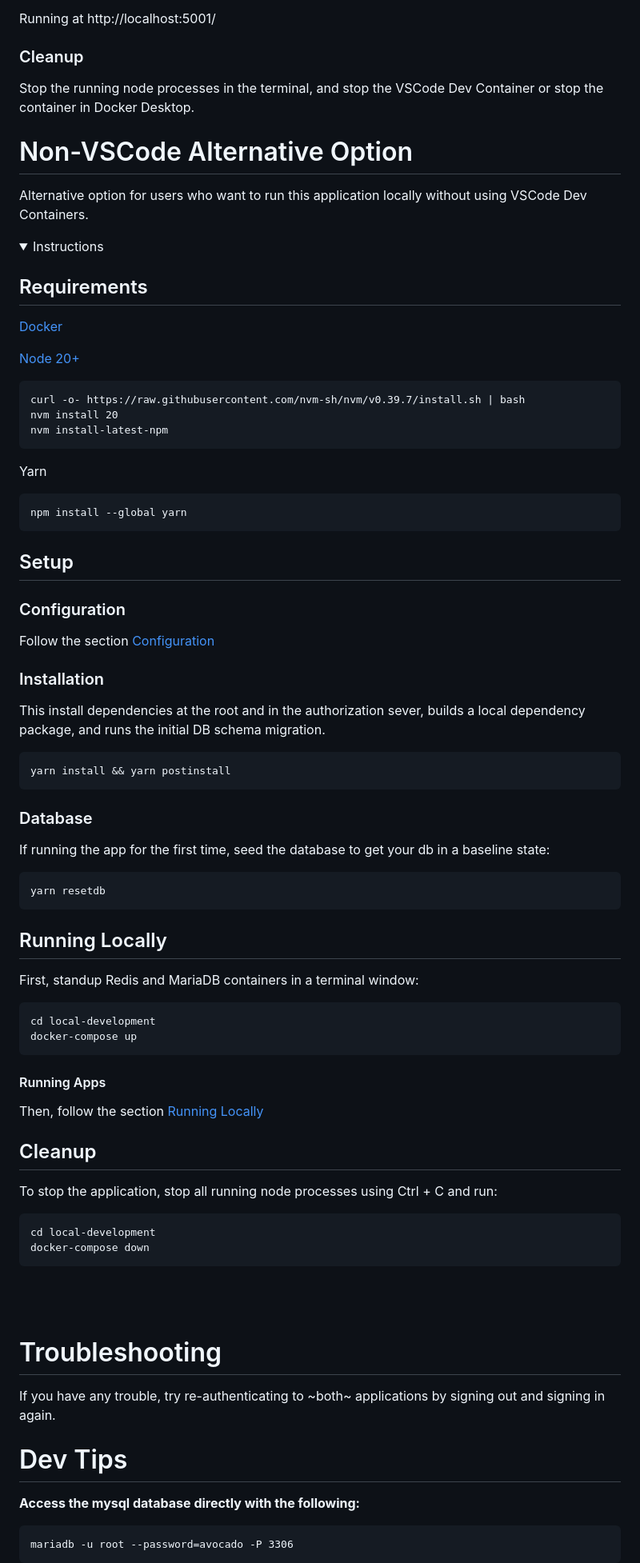
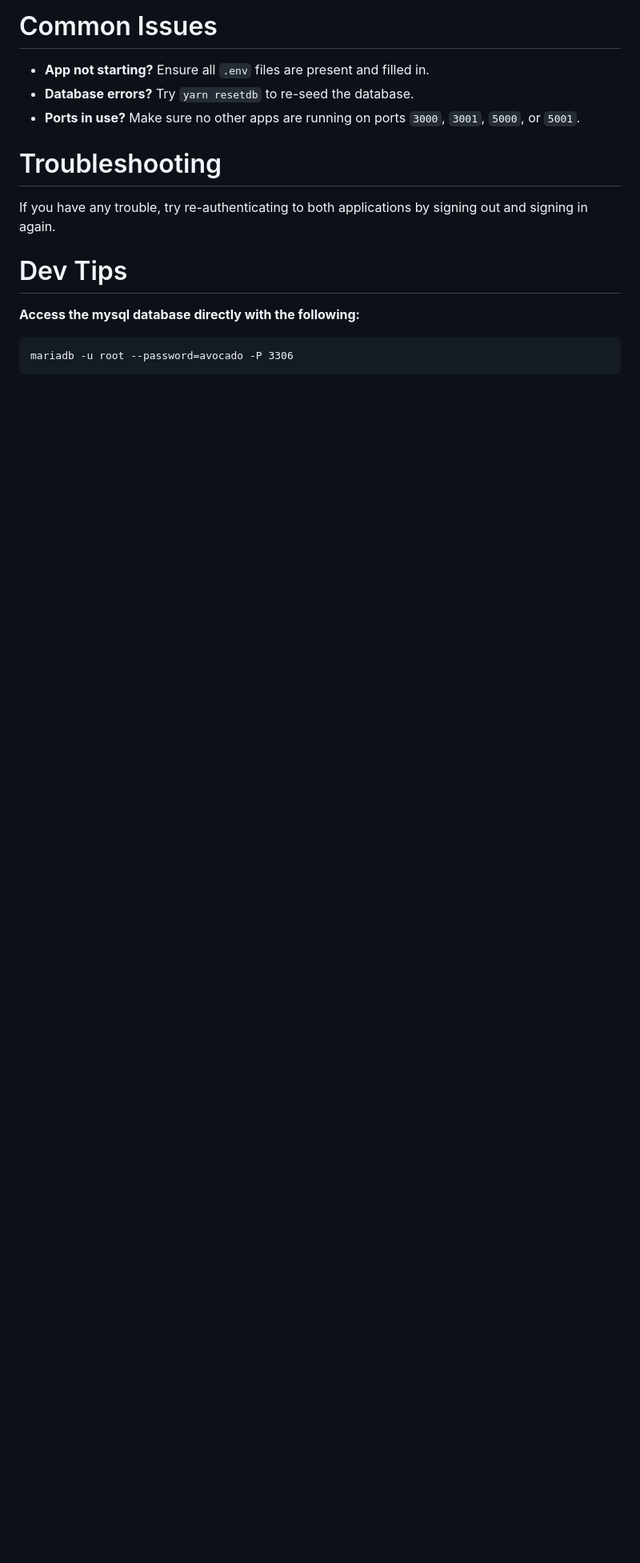
Before and after one commit to oktadev/id-assertion-authz-node-example, a Markdown page: README.md, the part around the change printed below. Shown: that part at 80% size. Drawn GitHub-style; folded sections open; blank space fills up the shorter version.

````diff
--- a/README.md
+++ b/README.md
@@ -117,86 +144,13 @@ yarn auth:todo
 
-Running at http://localhost:5001/
+# Common Issues
 
-### Cleanup
-
-Stop the running node processes in the terminal, and stop the VSCode Dev Container or stop the container in Docker Desktop.
-
-# Non-VSCode Alternative Option
-
-Alternative option for users who want to run this application locally without using VSCode Dev Containers.
-
-<details>
-  <summary>Instructions</summary>
-
-## Requirements
-
-[Docker](https://www.docker.com/products/docker-desktop/)
-
-[Node 20+](https://github.com/nvm-sh/nvm?tab=readme-ov-file#install--update-script)
-
-```
-curl -o- https://raw.githubusercontent.com/nvm-sh/nvm/v0.39.7/install.sh | bash
-nvm install 20
-nvm install-latest-npm
-```
-
-Yarn
-
-```
-npm install --global yarn
-```
-
-## Setup
-
-### Configuration
-
-Follow the section [Configuration](#Configuration)
-
-### Installation
-
-This install dependencies at the root and in the authorization sever, builds a local dependency package, and runs the initial DB schema migration.
-
-```
-yarn install && yarn postinstall
-```
-
-### Database
-
-If running the app for the first time, seed the database to get your db in a baseline state:
-
-```
-yarn resetdb
-```
-
-## Running Locally
-
-First, standup Redis and MariaDB containers in a terminal window:
-
-```
-cd local-development
-docker-compose up
-```
-
-#### Running Apps
-
-Then, follow the section [Running Locally](#Running-Locally)
-
-## Cleanup
-
-To stop the application, stop all running node processes using Ctrl + C and run:
-
-```
-cd local-development
-docker-compose down
-```
-
-</details>
-<br />
-<br />
+- **App not starting?** Ensure all `.env` files are present and filled in.
+- **Database errors?** Try `yarn resetdb` to re-seed the database.
+- **Ports in use?** Make sure no other apps are running on ports `3000`, `3001`, `5000`, or `5001`.
 
 # Troubleshooting
 
-If you have any trouble, try re-authenticating to ~both~ applications by signing out and signing in again.
+If you have any trouble, try re-authenticating to both applications by signing out and signing in again.
 
 # Dev Tips
 
````
Also changed, not shown: other parts of README.md (+110 -84 lines), images/codespace.png (added), images/screenshot.png (added), 17 other files.
